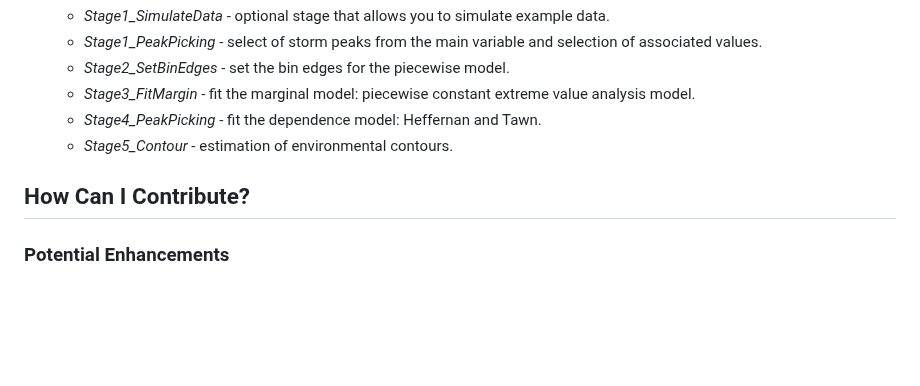
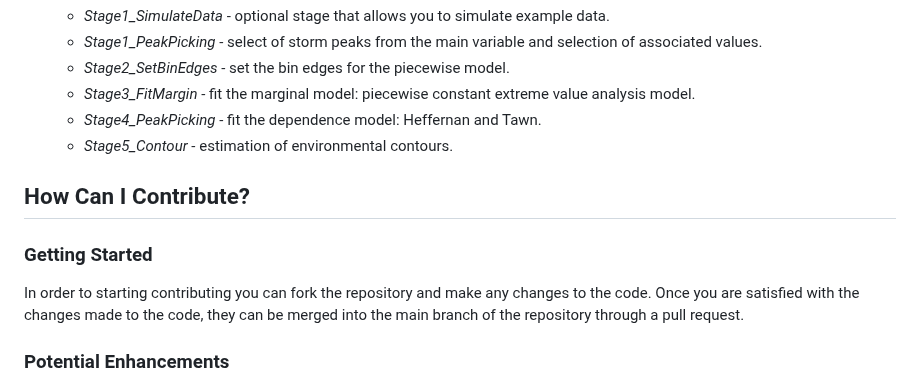
Before and after one commit to covXtreme/covXtreme, a Markdown page: Contributing.md, the part around the change. GitHub-like rendering; blank space fills up the shorter version.

Commit message:
Update Contributing.md
Signed-off-by: RPTowe <62661547+RPTowe@users.noreply.github.com>

```diff
--- a/Contributing.md
+++ b/Contributing.md
@@ -36,6 +36,9 @@ There are a few conventions that have developed over time around packages:
 
 ## How Can I Contribute?
 
+### Getting Started
+In order to starting contributing you can fork the repository and make any changes to the code. Once you are satisfied with the changes made to the code, they can be merged into the main branch of the repository through a pull request.
+
 ### Potential Enhancements
 * Multivariate diagnostics such as the coefficient of tail dependence e.g., eta, chi and chibar.
 * Choice of optimal bin edges - a potential approach would be to use reversible-jump Markov chain Monte Carlo.
```
